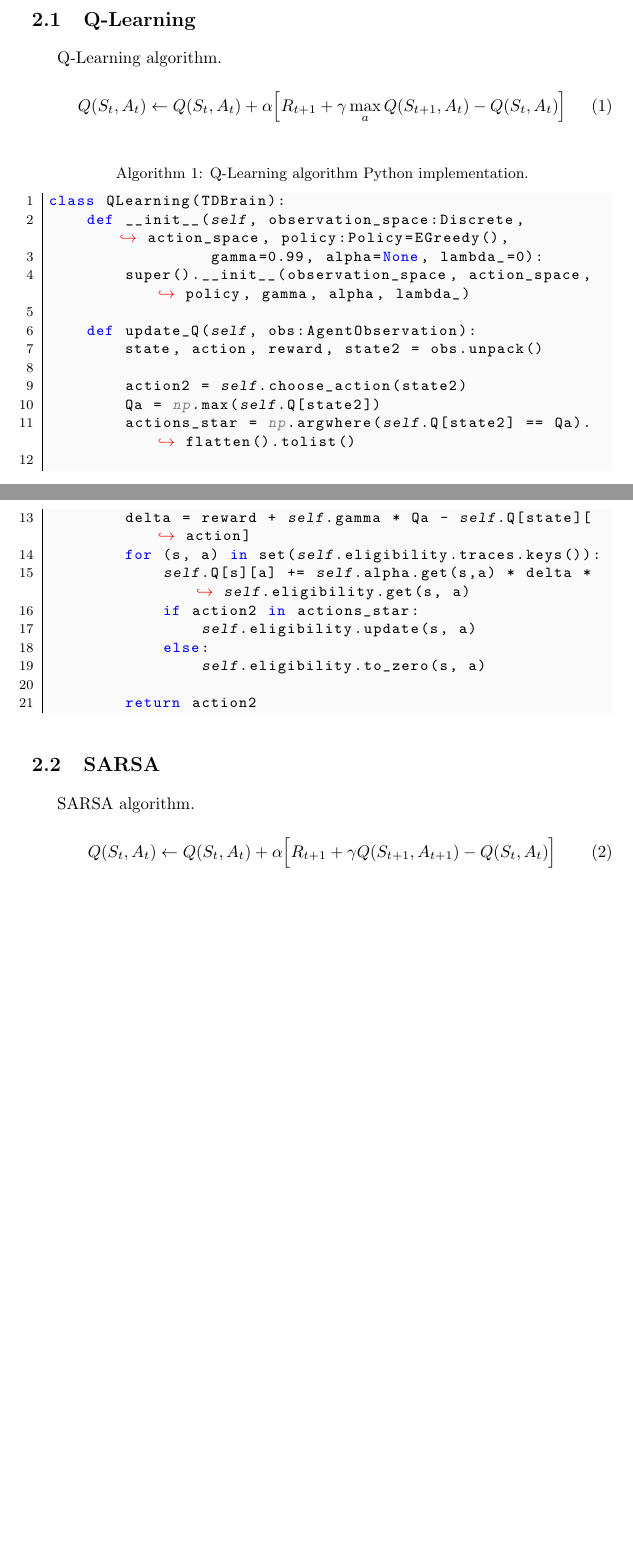
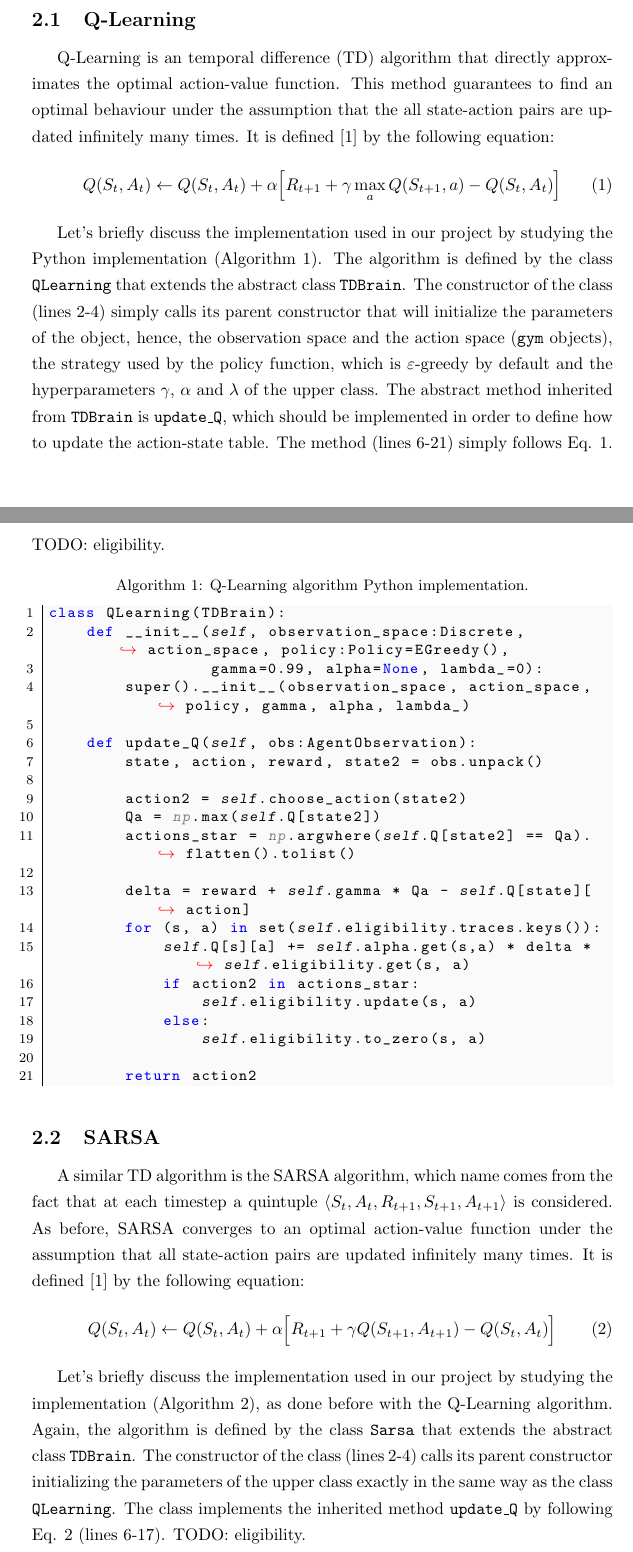
Before and after one commit to micco00x/ReasoningRobotsReport, a LaTeX document (report.tex, which reads reinforcementlearning.tex): two parts of pages 4 and 5 of 15 before the commit and two parts of pages 4 and 5 of 16 after it, joined at a grey line, cut so that both start at the same text, the shorter picture padded with empty space. The pictures show the PDF file report.pdf that the author committed with the source.

Commit message:
Reinforcement Learning section updated

```diff
--- a/reinforcementlearning.tex
+++ b/reinforcementlearning.tex
@@ -24,10 +24,27 @@ in order to train an agent interacting with an Atari Breakout environment
 (section \ref{subsec:experiments}).
 
 \subsection{Q-Learning}
-Q-Learning algorithm.
+Q-Learning is an temporal difference (TD) algorithm that directly approximates
+the optimal action-value
+function. This method guarantees to find an optimal behaviour under the
+assumption that the all state-action pairs are updated infinitely many times. It is
+defined \cite{Suttonrl18} by the following equation:
 \begin{equation}
+    \label{eq:qlearning-update-function}
     Q(S_t, A_t) \leftarrow Q(S_t, A_t) + \alpha \Big[ R_{t+1} +
-        \gamma \max_{a} Q(S_{t+1}, A_t) - Q(S_t, A_t) \Big]
+        \gamma \max_{a} Q(S_{t+1}, a) - Q(S_t, A_t) \Big]
 \end{equation}
 
+Let's briefly discuss the implementation used in our project by studying
+the Python implementation (Algorithm \ref{lst:qlearning-py}). The algorithm
+is defined by the class \texttt{QLearning} that extends the abstract class
+\texttt{TDBrain}. The constructor of the class (lines 2-4) simply calls its
+parent constructor that will initialize the parameters of the object, hence,
+the observation space and the action space (\texttt{gym} objects), the strategy
+used by the policy function, which is $\varepsilon$-greedy by default and the
+hyperparameters $\gamma$, $\alpha$ and $\lambda$ of the upper class.
+The abstract method inherited from \texttt{TDBrain} is \texttt{update\_Q},
+which should be implemented in order to define how to update the action-state
+table. The method (lines 6-21) simply follows Eq.
+\ref{eq:qlearning-update-function}. TODO: eligibility.
 \lstinputlisting[caption=Q-Learning algorithm Python implementation.,
@@ -34,10 +52,25 @@ Q-Learning algorithm.
     language=Python]{implementation/TDBrain-QLearning.py}
 
 \subsection{SARSA}
-SARSA algorithm.
+A similar TD algorithm is the SARSA algorithm, which name
+comes from the fact that at each timestep a quintuple $\langle S_t, A_t,
+R_{t+1}, S_{t+1}, A_{t+1} \rangle$ is considered. As before, SARSA converges
+to an optimal action-value function under the assumption that all state-action
+pairs are updated infinitely many times. It is defined
+\cite{Suttonrl18} by the following equation:
 \begin{equation}
+    \label{eq:sarsa-update-equation}
     Q(S_t, A_t) \leftarrow Q(S_t, A_t) + \alpha \Big[ R_{t+1} +
         \gamma Q(S_{t+1}, A_{t+1}) - Q(S_t, A_t) \Big]
 \end{equation}
 
+Let's briefly discuss the implementation used in our project by studying the
+implementation (Algorithm \ref{lst:sarsa-py}), as done before with the
+Q-Learning algorithm. Again, the algorithm is defined by the class
+\texttt{Sarsa} that extends the abstract class \texttt{TDBrain}. The constructor
+of the class (lines 2-4) calls its parent constructor initializing the
+parameters of the upper class exactly in the same way as the class
+\texttt{QLearning}. The class implements the inherited method
+\texttt{update\_Q} by following Eq. \ref{eq:sarsa-update-equation} (lines
+6-17). TODO: eligibility.
 \lstinputlisting[caption=SARSA algorithm Python implementation.,
```
Also changed, not shown: report.pdf, reinforcementlearning.tex (2 more changed lines).
